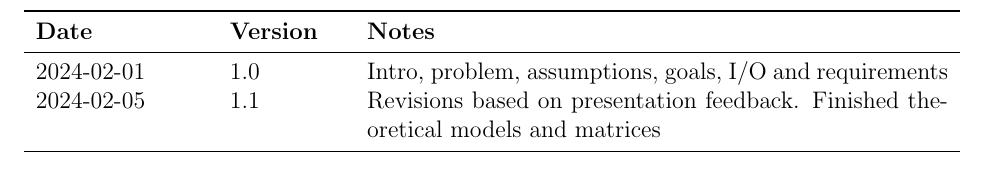
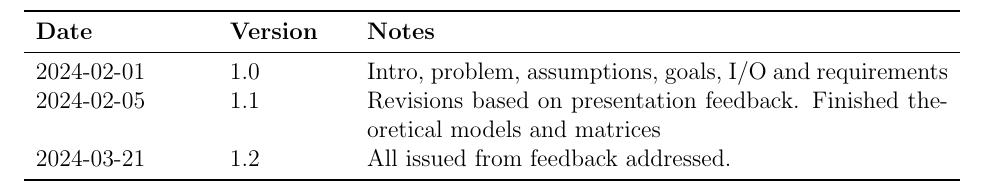
Before and after one commit to omltcat/turbulent-flow, a LaTeX document (docs/SRS/SRS.tex): part of page 4 of 24, cut so that both start at the same text. Compiled offline with pdfLaTeX.

Commit message:
SRS revision 1.2

```diff
--- a/docs/SRS/SRS.tex
+++ b/docs/SRS/SRS.tex
@@ -149,6 +149,7 @@
 \midrule
 2024-02-01 & 1.0 & Intro, problem, assumptions, goals, I/O and requirements\\
 2024-02-05 & 1.1 & Revisions based on presentation feedback. Finished theoretical models and matrices\\
+2024-03-21 & 1.2 & All issued from feedback addressed.\\
 \bottomrule
 \end{tabularx}
 
```
Also changed, not shown: docs/SRS/SRS.pdf.
